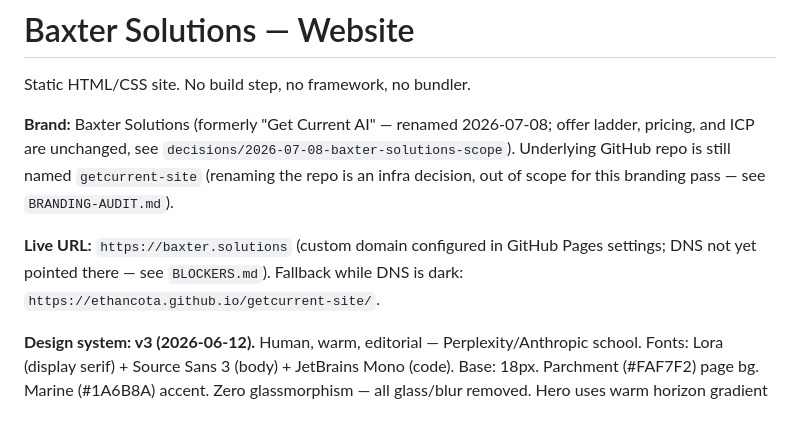
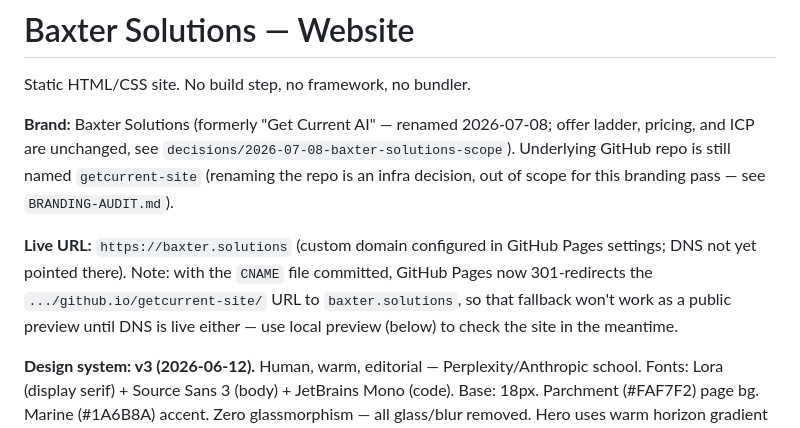
Before and after one commit to EthanCota/getcurrent-site, a Markdown page: README.md, the part around the change. Rendered like a GitHub page.

```diff
--- a/README.md
+++ b/README.md
@@ -4,7 +4,7 @@ Static HTML/CSS site. No build step, no framework, no bundler.
 
 **Brand:** Baxter Solutions (formerly "Get Current AI" — renamed 2026-07-08; offer ladder, pricing, and ICP are unchanged, see `decisions/2026-07-08-baxter-solutions-scope`). Underlying GitHub repo is still named `getcurrent-site` (renaming the repo is an infra decision, out of scope for this branding pass — see `BRANDING-AUDIT.md`).
 
-**Live URL:** `https://baxter.solutions` (custom domain configured in GitHub Pages settings; DNS not yet pointed there — see `BLOCKERS.md`). Fallback while DNS is dark: `https://ethancota.github.io/getcurrent-site/`.
+**Live URL:** `https://baxter.solutions` (custom domain configured in GitHub Pages settings; DNS not yet pointed there). Note: with the `CNAME` file committed, GitHub Pages now 301-redirects the `.../github.io/getcurrent-site/` URL to `baxter.solutions`, so that fallback won't work as a public preview until DNS is live either — use local preview (below) to check the site in the meantime.
 
 **Design system: v3 (2026-06-12).** Human, warm, editorial — Perplexity/Anthropic school. Fonts: Lora (display serif) + Source Sans 3 (body) + JetBrains Mono (code). Base: 18px. Parchment (#FAF7F2) page bg. Marine (#1A6B8A) accent. Zero glassmorphism — all glass/blur removed. Hero uses warm horizon gradient only. See brand/BRAND-KIT.md v3 for full token reference (that doc still uses the old brand name in places — not updated as part of this pass, it lives outside `website/`).
 
```
Also changed, not shown: BRANDING-AUDIT.md (+1 -1 lines).
